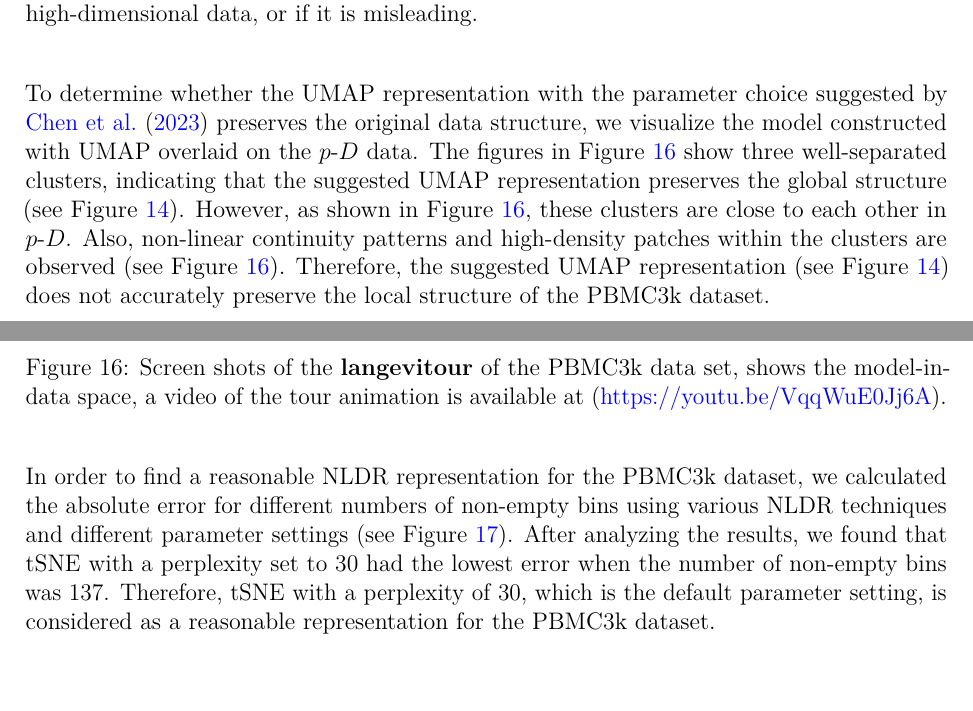
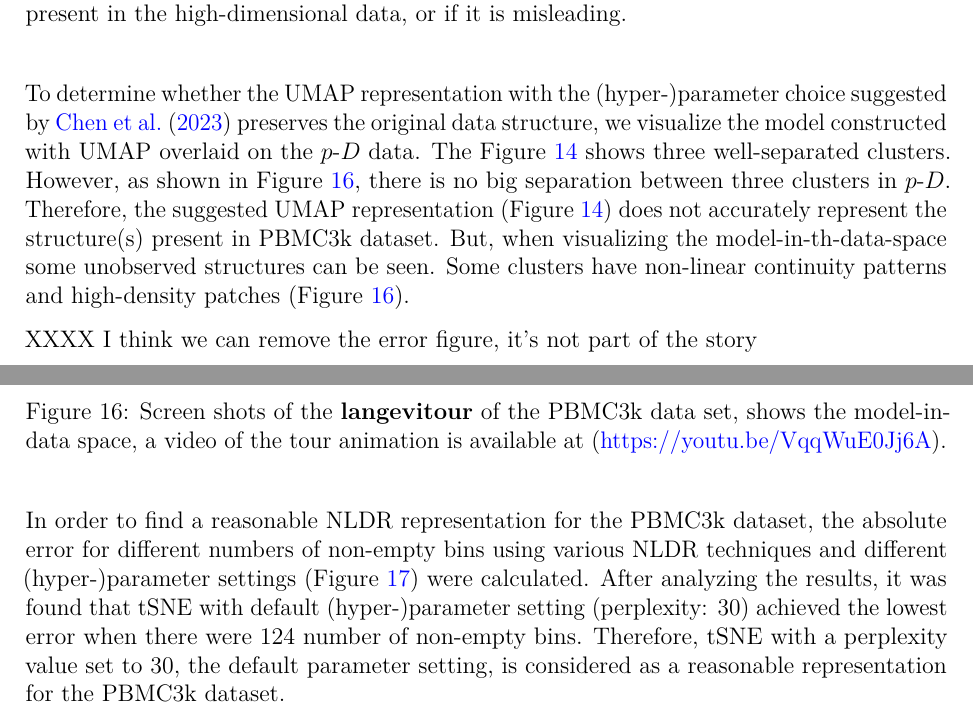
Before and after one commit to JayaniLakshika/paper-nldr-vis-algorithm, a LaTeX paper (paper.tex): two parts of pages 20 and 22 of 32, joined at a grey line, cut so that both start at the same text. Compiled offline with pdfLaTeX.

Commit message:
Update PBMC descriptions

```diff
--- a/paper.tex
+++ b/paper.tex
@@ -1006,26 +1006,27 @@ shows three well-separated clusters.
 
 \caption{\label{fig-umap-author}Reproduction of plot published in Chen
 et al.~(2023) showing a \(2\text{-}D\) layout from UMAP applied for the
-PBMC3k dataset. The parameter settings, beyond the defaults, are 30
-nearest neighbors and minimum distance equal to 0.3. We use our
+PBMC3k dataset. The (hyper-)parameter settings, beyond the defaults, are
+30 nearest neighbors and minimum distance equal to 0.3. We use our
 model-in-the-data-space to assess whether this is an accurate
 representation of structure present in the high-dimensional data, or if
 it is misleading.}
 
 \end{figure}%
 
-To determine whether the UMAP representation with the parameter choice
-suggested by \citet{chen2023} preserves the original data structure, we
-visualize the model constructed with UMAP overlaid on the \pD{} data.
-The figures in Figure~\ref{fig-pbmc1-sc} show three well-separated
-clusters, indicating that the suggested UMAP representation preserves
-the global structure (see Figure~\ref{fig-umap-author}). However, as
-shown in Figure~\ref{fig-pbmc1-sc}, these clusters are close to each
-other in \pD{}. Also, non-linear continuity patterns and high-density
-patches within the clusters are observed (see
-Figure~\ref{fig-pbmc1-sc}). Therefore, the suggested UMAP representation
-(see Figure~\ref{fig-umap-author}) does not accurately preserve the
-local structure of the PBMC3k dataset.
+To determine whether the UMAP representation with the (hyper-)parameter
+choice suggested by \citet{chen2023} preserves the original data
+structure, we visualize the model constructed with UMAP overlaid on the
+\pD{} data. The Figure~\ref{fig-umap-author} shows three well-separated
+clusters. However, as shown in Figure~\ref{fig-pbmc1-sc}, there is no
+big separation between three clusters in \pD{}. Therefore, the suggested
+UMAP representation (Figure~\ref{fig-umap-author}) does not accurately
+represent the structure(s) present in PBMC3k dataset. But, when
+visualizing the model-in-th-data-space some unobserved structures can be
+seen. Some clusters have non-linear continuity patterns and high-density
+patches (Figure~\ref{fig-pbmc1-sc}).
+
+XXXX I think we can remove the error figure, it's not part of the story
 
 \begin{figure}[H]
 
@@ -1061,14 +1062,14 @@ animation is available at (\url{https://youtu.be/VqqWuE0Jj6A}).}
 \end{figure}%
 
 In order to find a reasonable NLDR representation for the PBMC3k
-dataset, we calculated the absolute error for different numbers of
-non-empty bins using various NLDR techniques and different parameter
-settings (see Figure~\ref{fig-pbmc-abserror}). After analyzing the
-results, we found that tSNE with a perplexity set to \(30\) had the
-lowest error when the number of non-empty bins was \(137\). Therefore,
-tSNE with a perplexity of \(30\), which is the default parameter
-setting, is considered as a reasonable representation for the PBMC3k
-dataset.
+dataset, the absolute error for different numbers of non-empty bins
+using various NLDR techniques and different (hyper-)parameter settings
+(Figure~\ref{fig-pbmc-abserror}) were calculated. After analyzing the
+results, it was found that tSNE with default (hyper-)parameter setting
+(perplexity: \(30\)) achieved the lowest error when there were \(124\)
+number of non-empty bins. Therefore, tSNE with a perplexity value set to
+\(30\), the default parameter setting, is considered as a reasonable
+representation for the PBMC3k dataset.
 
 \begin{figure}[H]
 
```
Also changed, not shown: bibliography.bib (+0 -1 lines), figures/pbmc3k/author_view.png (added), figures/pbmc3k/phate_5.png (added), figures/pbmc3k/plot_layouts_pbmc.png (added), figures/pbmc3k/tsne_30.png (added), figures/pbmc3k/tsne_5.png (added), paper.tex (10 more changed lines), 1 other file.
